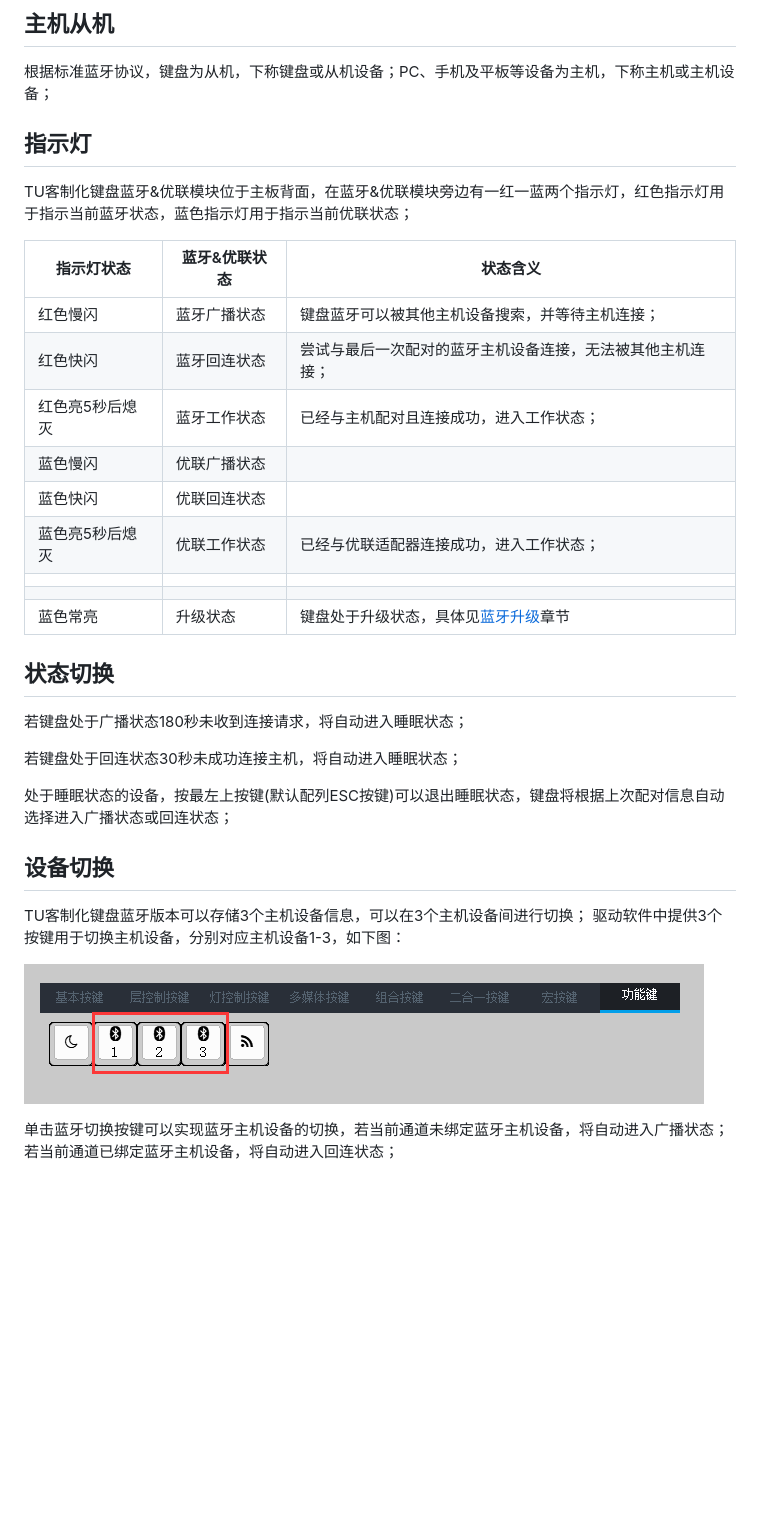
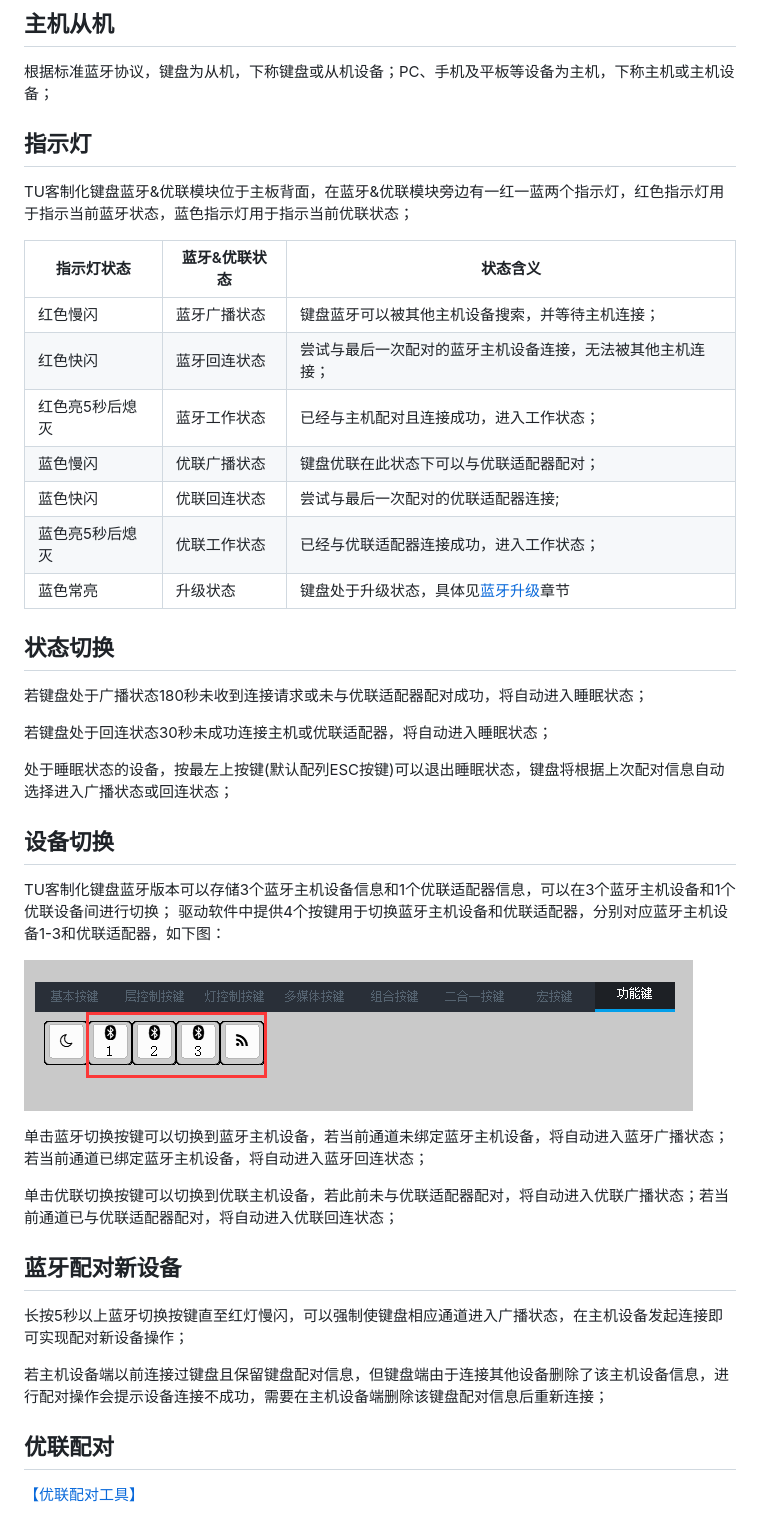
Before and after one commit to TuStation/TuUserManual, a Markdown page: 无线/蓝牙&优联.md, the part around the change printed below. Rendered like a GitHub page; pictures changed too: 无线/img/BleUnifyingKey.png (added); blank space fills up the shorter version.

Commit message:
Complete Wireless Chapter

```diff
--- a/无线/蓝牙&优联.md
+++ b/无线/蓝牙&优联.md
@@ -7,34 +7,48 @@
 ## 主机从机
 
 根据标准蓝牙协议，键盘为从机，下称键盘或从机设备；PC、手机及平板等设备为主机，下称主机或主机设备；
+
 ## 指示灯
+
 TU客制化键盘蓝牙&优联模块位于主板背面，在蓝牙&优联模块旁边有一红一蓝两个指示灯，红色指示灯用于指示当前蓝牙状态，蓝色指示灯用于指示当前优联状态；
 
 | 指示灯状态 | 蓝牙&优联状态 | 状态含义 |
 | --------  | ---------- | ------- |
-| 红色慢闪 | 蓝牙广播状态 | 键盘蓝牙可以被其他主机设备搜索，并等待主机连接；|
+| 红色慢闪 | 蓝牙广播状态 | 键盘蓝牙可以被其他主机设备搜索，并等待主机连接； |
 | 红色快闪 | 蓝牙回连状态 | 尝试与最后一次配对的蓝牙主机设备连接，无法被其他主机连接； |
 | 红色亮5秒后熄灭 | 蓝牙工作状态 | 已经与主机配对且连接成功，进入工作状态；|
-| 蓝色慢闪 | 优联广播状态 |  |
-| 蓝色快闪 | 优联回连状态 |  |
+| 蓝色慢闪 | 优联广播状态 | 键盘优联在此状态下可以与优联适配器配对； |
+| 蓝色快闪 | 优联回连状态 | 尝试与最后一次配对的优联适配器连接; |
 | 蓝色亮5秒后熄灭 | 优联工作状态 | 已经与优联适配器连接成功，进入工作状态； |
-|  |  |  |
-|  |  |  |
 | 蓝色常亮 | 升级状态 | 键盘处于升级状态，具体见[蓝牙升级](../升级/蓝牙升级.md)章节 |
 
 
 ## 状态切换
 
-若键盘处于广播状态180秒未收到连接请求，将自动进入睡眠状态；
+若键盘处于广播状态180秒未收到连接请求或未与优联适配器配对成功，将自动进入睡眠状态；
 
-若键盘处于回连状态30秒未成功连接主机，将自动进入睡眠状态；
+若键盘处于回连状态30秒未成功连接主机或优联适配器，将自动进入睡眠状态；
 
 处于睡眠状态的设备，按最左上按键(默认配列ESC按键)可以退出睡眠状态，键盘将根据上次配对信息自动选择进入广播状态或回连状态；
 ## 设备切换
 
-TU客制化键盘蓝牙版本可以存储3个主机设备信息，可以在3个主机设备间进行切换；
-驱动软件中提供3个按键用于切换主机设备，分别对应主机设备1-3，如下图：
+TU客制化键盘蓝牙版本可以存储3个蓝牙主机设备信息和1个优联适配器信息，可以在3个蓝牙主机设备和1个优联设备间进行切换；
+驱动软件中提供4个按键用于切换蓝牙主机设备和优联适配器，分别对应蓝牙主机设备1-3和优联适配器，如下图：
 
-![蓝牙按键](img/BleKey.png)
+![蓝牙优联按键](img/BleUnifyingKey.png)
 
-单击蓝牙切换按键可以实现蓝牙主机设备的切换，若当前通道未绑定蓝牙主机设备，将自动进入广播状态；若当前通道已绑定蓝牙主机设备，将自动进入回连状态；
+单击蓝牙切换按键可以切换到蓝牙主机设备，若当前通道未绑定蓝牙主机设备，将自动进入蓝牙广播状态；若当前通道已绑定蓝牙主机设备，将自动进入蓝牙回连状态；
+
+单击优联切换按键可以切换到优联主机设备，若此前未与优联适配器配对，将自动进入优联广播状态；若当前通道已与优联适配器配对，将自动进入优联回连状态；
+
+
+## 蓝牙配对新设备
+
+长按5秒以上蓝牙切换按键直至红灯慢闪，可以强制使键盘相应通道进入广播状态，在主机设备发起连接即可实现配对新设备操作；
+
+若主机设备端以前连接过键盘且保留键盘配对信息，但键盘端由于连接其他设备删除了该主机设备信息，进行配对操作会提示设备连接不成功，需要在主机设备端删除该键盘配对信息后重新连接；
+
+## 优联配对
+
+[【优联配对工具】](https://tuusermanual.oss-cn-beijing.aliyuncs.com/Tool/unifying250.exe)
+
```
Also changed, not shown: other parts of 无线/蓝牙&优联.md (+12 -0 lines), SUMMARY.md (+3 -2 lines), 无线/img/UnifyingPair.gif (added).
